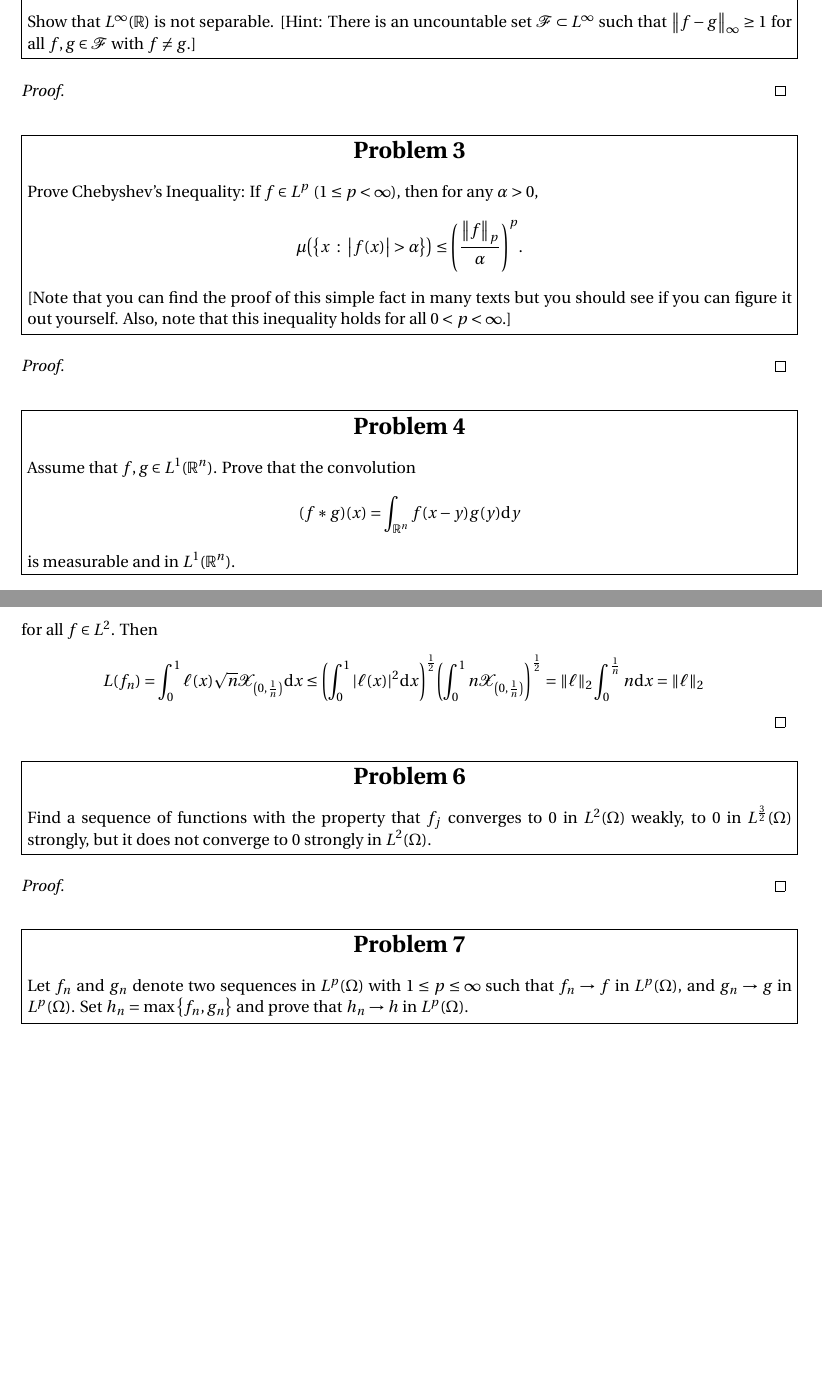
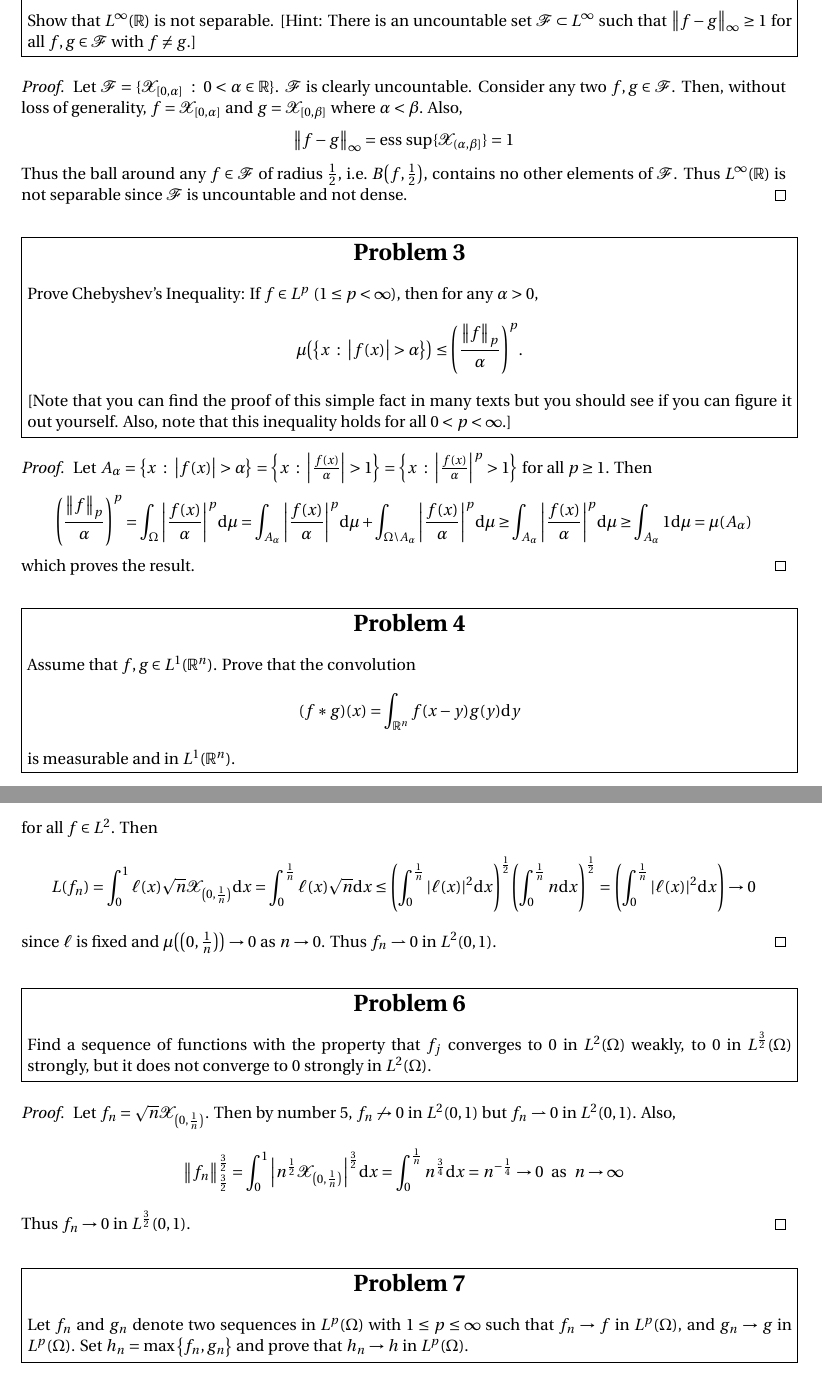
Before and after one commit to mathman33/UCD_Math201C, a LaTeX document (hw_2-apr_12/hw_2.tex): two parts of pages 2 and 3 of 3 before the commit and two parts of pages 2 and 3 of 4 after it, joined at a grey line, cut so that both start at the same text, the shorter picture padded with empty space. Compiled offline with pdfLaTeX.

Commit message:
finished numbers 2, 3, 5, 6

```diff
--- a/hw_2-apr_12/hw_2.tex
+++ b/hw_2-apr_12/hw_2.tex
@@ -124,6 +124,11 @@
 %%%%%%%%%%%%%%%%%%%%%%%%%%%%%%%%%%%%%%
 \problem{Problem 2}{Show that $L^\infty(\Rl)$ is not separable.  [Hint:  There is an uncountable set $\mathcal{F} \subset L^\infty$ such that $\norm{f-g}_\infty \geq 1$ for all $f, g \in \mathcal{F}$ with $f \neq g$.]}
 \begin{proof}
+    Let $\mathcal{F} = \{\mathcal{X}_{[0,\alpha]}\ :\ 0 < \alpha \in \Rl\}$.  $\mathcal{F}$ is clearly uncountable.  Consider any two $f,g \in \mathcal{F}$.  Then, without loss of generality, $f = \mathcal{X}_{[0,\alpha]}$ and $g = \mathcal{X}_{[0,\beta]}$ where $\alpha < \beta$.  Also,
+    \begin{align*}
+        \norm{f - g}_\infty = \esssup\{\mathcal{X}_{(\alpha,\beta]}\} = 1
+    \end{align*}
+    Thus the ball around any $f \in \mathcal{F}$ of radius $\frac{1}{2}$, i.e.~$B\qty(f,\frac{1}{2})$, contains no other elements of $\mathcal{F}$.  Thus $L^\infty(\Rl)$ is not separable since $\mathcal{F}$ is uncountable and not dense.
 \end{proof}
 
 
@@ -134,6 +139,11 @@
 %%%%%%%%%%%%%%%%%%%%%%%%%%%%%%%%%%%%%%
 \problem{Problem 3}{Prove Chebyshev's Inequality:  If $f \in L^p$ ($1 \leq p < \infty$), then for any $\alpha > 0$, $$\mu\qty(\left\{x\ :\ \abs{f(x)} > \alpha\right\}) \leq \qty(\frac{\norm{f}_p}{\alpha})^p.$$  [Note that you can find the proof of this simple fact in many texts but you should see if you can figure it out yourself.  Also, note that this inequality holds for all $0 < p < \infty$.]}
 \begin{proof}
+    Let $A_\alpha = \left\{x\ :\ \abs{f(x)} > \alpha\right\} = \left\{x\ :\ \abs{\frac{f(x)}{\alpha}} > 1\right\} = \left\{x\ :\ \abs{\frac{f(x)}{\alpha}}^p > 1\right\}$ for all $p \geq 1$.  Then
+    \begin{align*}
+        \qty(\frac{\norm{f}_p}{\alpha})^p = \int_\Omega \abs{\frac{f(x)}{\alpha}}^p \dd \mu = \int_{A_\alpha} \abs{\frac{f(x)}{\alpha}}^p \dd \mu + \int_{\Omega \setminus A_\alpha} \abs{\frac{f(x)}{\alpha}}^p \dd \mu \geq \int_{A_\alpha} \abs{\frac{f(x)}{\alpha}}^p \dd \mu \geq \int_{A_\alpha} 1 \dd \mu = \mu(A_\alpha)
+    \end{align*}
+    which proves the result.
 \end{proof}
 
 
@@ -167,8 +177,9 @@
     \end{align*}
     for all $f \in L^2$.  Then
     \begin{align*}
-        L(f_n) = \int_0^1 \ell(x)\sqrt{n} \mathcal{X}_{\qty(0, \frac{1}{n})} \dd x \leq \qty(\int_0^1 \abs{\ell(x)}^2\dd x)^{\frac{1}{2}}\qty(\int_0^1 n\mathcal{X}_{\qty(0, \frac{1}{n})})^{\frac{1}{2}} = \norm{\ell}_2\int_0^{\frac{1}{n}}n \dd x = \norm{\ell}_2
+        L(f_n) = \int_0^1 \ell(x)\sqrt{n} \mathcal{X}_{\qty(0, \frac{1}{n})} \dd x = \int_0^{\frac{1}{n}}\ell(x)\sqrt{n}\dd x \leq \qty(\int_0^{\frac{1}{n}}\abs{\ell(x)}^2\dd x)^{\frac{1}{2}}\qty(\int_{0}^{\frac{1}{n}}n\dd x)^{\frac{1}{2}} = \qty(\int_0^{\frac{1}{n}}\abs{\ell(x)}^2\dd x) \rightarrow 0
     \end{align*}
+    since $\ell$ is fixed and $\mu\qty(\qty(0, \frac{1}{n})) \rightarrow 0$ as $n \rightarrow 0$.  Thus $f_n \rightharpoonup 0$ in $L^2(0,1)$.
 \end{proof}
 
 
@@ -179,6 +190,11 @@
 %%%%%%%%%%%%%%%%%%%%%%%%%%%%%%%%%%%%%%
 \problem{Problem 6}{Find a sequence of functions with the property that $f_j$ converges to $0$ in $L^2(\Omega)$ weakly, to $0$ in $L^{\frac{3}{2}}(\Omega)$ strongly, but it does not converge to $0$ strongly in $L^2(\Omega)$.}
 \begin{proof}
+    Let $f_n = \sqrt{n}\mathcal{X}_{\qty(0, \frac{1}{n})}$.  Then by number 5, $f_n \not\rightarrow 0$ in $L^2(0,1)$ but $f_n \rightharpoonup 0$ in $L^2(0,1)$.  Also,
+    \begin{align*}
+        \norm{f_n}_{\frac{3}{2}}^{\frac{3}{2}} = \int_0^1\abs{n^{\frac{1}{2}}\mathcal{X}_{\qty(0, \frac{1}{n})}}^{\frac{3}{2}}\dd x = \int_0^\frac{1}{n}n^{\frac{3}{4}}\dd x = n^{-\frac{1}{4}} \rightarrow 0\ \ \text{as}\ \ n \rightarrow \infty
+    \end{align*}
+    Thus $f_n \rightarrow 0$ in $L^{\frac{3}{2}}(0,1)$.
 \end{proof}
 
 
```
Also changed, not shown: hw_2-apr_12/hw_2.pdf, 6 other files.
